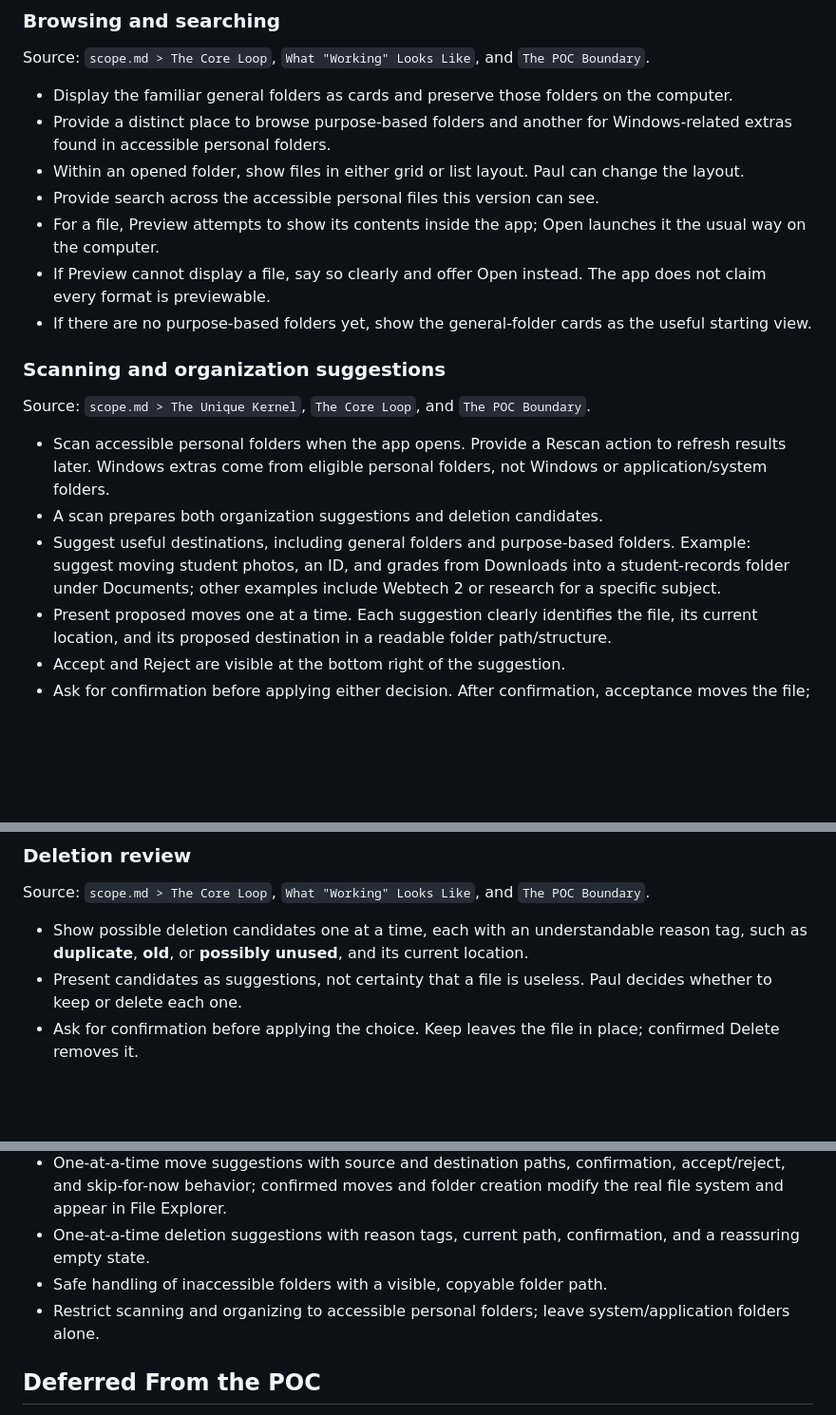
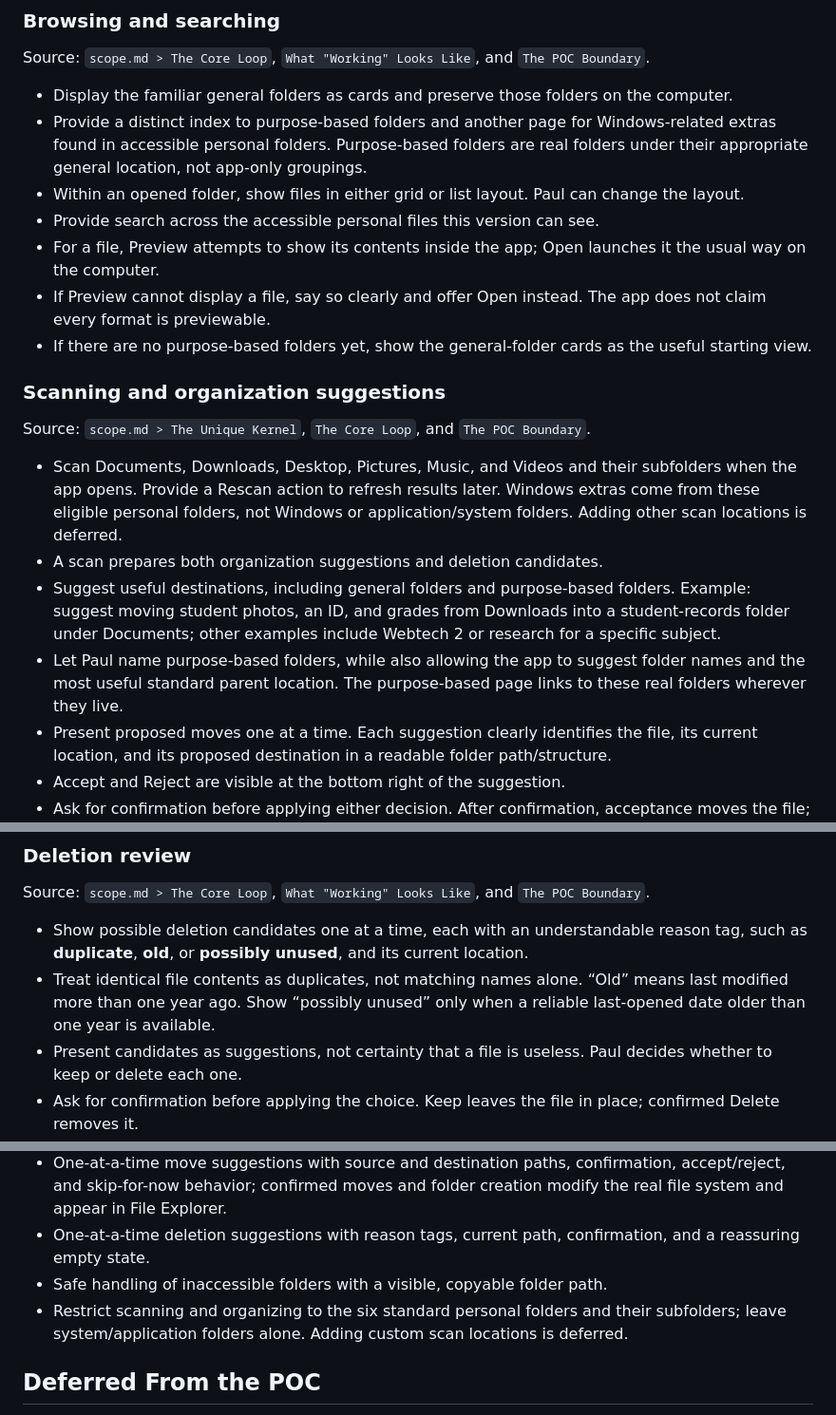
Before and after one commit to Paodpdro/basicsAI-file-organizer, a Markdown page: devpost/prd.md, 3 parts joined by grey strips. Shown at 95% size. Rendered like a GitHub page; blank space fills up the shorter version.

```diff
--- a/devpost/prd.md
+++ b/devpost/prd.md
@@ -42,7 +42,7 @@ Source: `scope.md > The Unique Kernel`, `The Core Loop`, and `The POC Boundary`.
 ### Browsing and searching
 Source: `scope.md > The Core Loop`, `What "Working" Looks Like`, and `The POC Boundary`.
 - Display the familiar general folders as cards and preserve those folders on the computer.
-- Provide a distinct place to browse purpose-based folders and another for Windows-related extras found in accessible personal folders.
+- Provide a distinct index to purpose-based folders and another page for Windows-related extras found in accessible personal folders. Purpose-based folders are real folders under their appropriate general location, not app-only groupings.
 - Within an opened folder, show files in either grid or list layout. Paul can change the layout.
 - Provide search across the accessible personal files this version can see.
 - For a file, Preview attempts to show its contents inside the app; Open launches it the usual way on the computer.
@@ -51,9 +51,10 @@ Source: `scope.md > The Core Loop`, `What "Working" Looks Like`, and `The POC Bo
 
 ### Scanning and organization suggestions
 Source: `scope.md > The Unique Kernel`, `The Core Loop`, and `The POC Boundary`.
-- Scan accessible personal folders when the app opens. Provide a Rescan action to refresh results later. Windows extras come from eligible personal folders, not Windows or application/system folders.
+- Scan Documents, Downloads, Desktop, Pictures, Music, and Videos and their subfolders when the app opens. Provide a Rescan action to refresh results later. Windows extras come from these eligible personal folders, not Windows or application/system folders. Adding other scan locations is deferred.
 - A scan prepares both organization suggestions and deletion candidates.
 - Suggest useful destinations, including general folders and purpose-based folders. Example: suggest moving student photos, an ID, and grades from Downloads into a student-records folder under Documents; other examples include Webtech 2 or research for a specific subject.
+- Let Paul name purpose-based folders, while also allowing the app to suggest folder names and the most useful standard parent location. The purpose-based page links to these real folders wherever they live.
 - Present proposed moves one at a time. Each suggestion clearly identifies the file, its current location, and its proposed destination in a readable folder path/structure.
 - Accept and Reject are visible at the bottom right of the suggestion.
 - Ask for confirmation before applying either decision. After confirmation, acceptance moves the file; rejection skips it for now and does not save a permanent rejection preference.
@@ -63,6 +64,7 @@ Source: `scope.md > The Unique Kernel`, `The Core Loop`, and `The POC Boundary`.
 ### Deletion review
 Source: `scope.md > The Core Loop`, `What "Working" Looks Like`, and `The POC Boundary`.
 - Show possible deletion candidates one at a time, each with an understandable reason tag, such as **duplicate**, **old**, or **possibly unused**, and its current location.
+- Treat identical file contents as duplicates, not matching names alone. “Old” means last modified more than one year ago. Show “possibly unused” only when a reliable last-opened date older than one year is available.
 - Present candidates as suggestions, not certainty that a file is useless. Paul decides whether to keep or delete each one.
 - Ask for confirmation before applying the choice. Keep leaves the file in place; confirmed Delete removes it.
 - When there are no candidates, show a friendly message such as “Your files are clean.”
@@ -103,7 +107,7 @@ Source: `scope.md > The POC Boundary`.
 - One-at-a-time move suggestions with source and destination paths, confirmation, accept/reject, and skip-for-now behavior; confirmed moves and folder creation modify the real file system and appear in File Explorer.
 - One-at-a-time deletion suggestions with reason tags, current path, confirmation, and a reassuring empty state.
 - Safe handling of inaccessible folders with a visible, copyable folder path.
-- Restrict scanning and organizing to accessible personal folders; leave system/application folders alone.
+- Restrict scanning and organizing to the six standard personal folders and their subfolders; leave system/application folders alone. Adding custom scan locations is deferred.
 
 ## Deferred From the POC
 - A Windows–WSL unified file bridge — explicitly deferred in `scope.md > Later` and `Explicitly Cut`.
```
Also changed, not shown: other parts of devpost/prd.md (+8 -6 lines), devpost/spec.md (added, +167 -0 lines).
